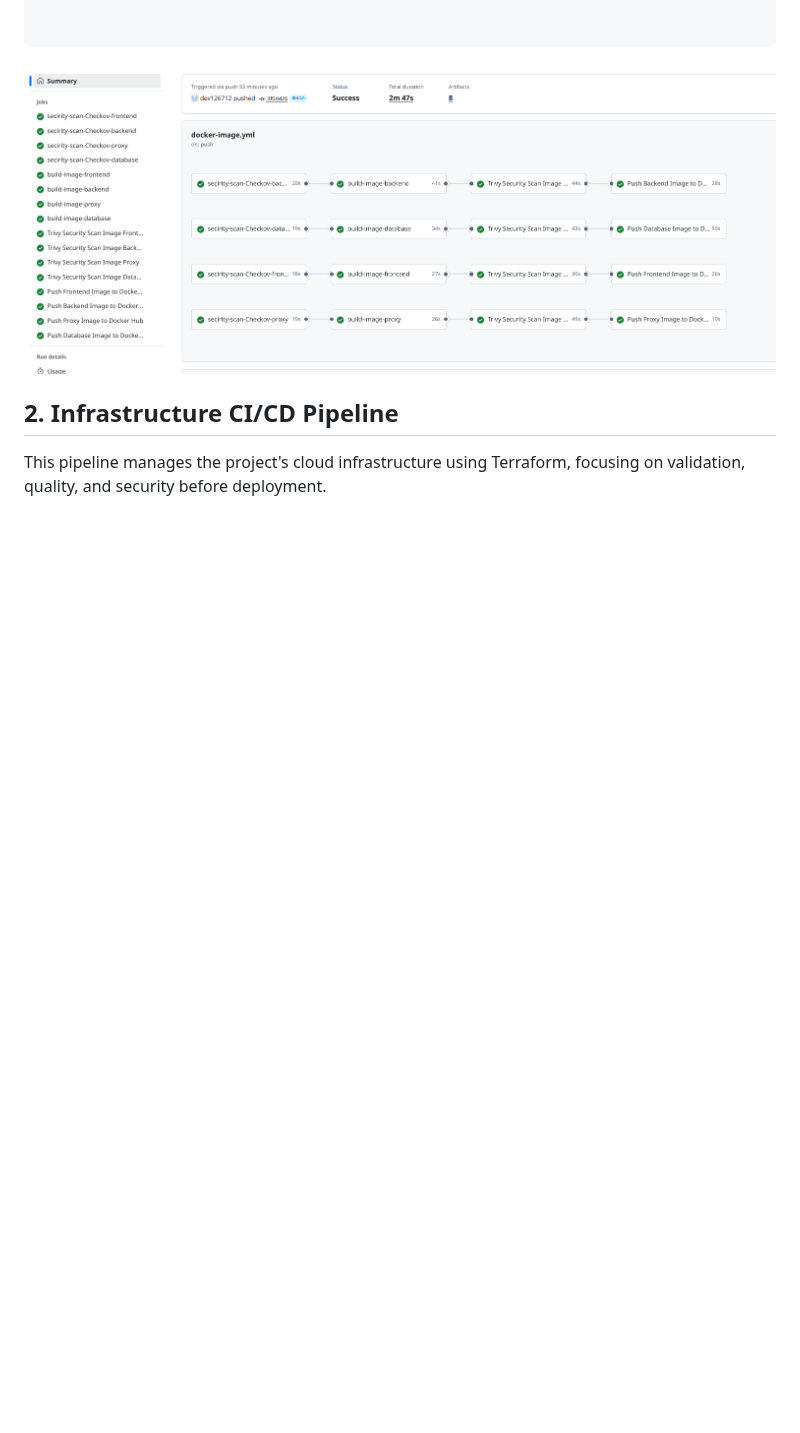
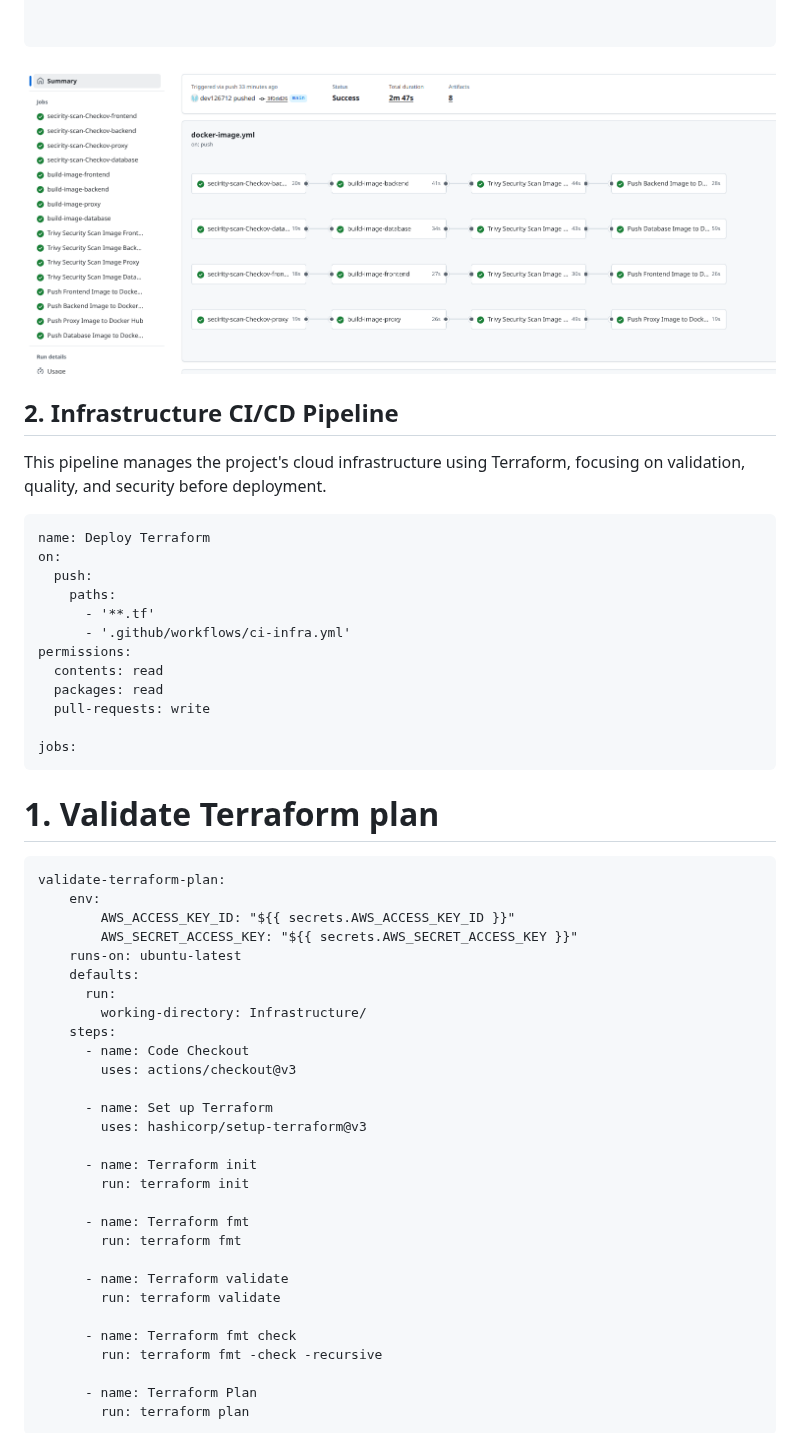
Before and after one commit to dev126712/dockerized-three-tier-app, a Markdown page: README.md, the part around one of its changes. GitHub-like rendering; blank space fills up the shorter version.

`````diff
--- a/README.md
+++ b/README.md
@@ -183,3 +183,53 @@ push-backend-image-to-dockerhub:
 This pipeline manages the project's cloud infrastructure using Terraform, focusing on validation, quality, and security before deployment.
 
 
+
+````
+name: Deploy Terraform
+on:
+  push:
+    paths:
+      - '**.tf'
+      - '.github/workflows/ci-infra.yml'
+permissions:
+  contents: read
+  packages: read
+  pull-requests: write
+
+jobs:
+````
+
+# 1. Validate Terraform plan
+
+````
+validate-terraform-plan:
+    env:
+        AWS_ACCESS_KEY_ID: "${{ secrets.AWS_ACCESS_KEY_ID }}"
+        AWS_SECRET_ACCESS_KEY: "${{ secrets.AWS_SECRET_ACCESS_KEY }}"
+    runs-on: ubuntu-latest
+    defaults:
+      run:
+        working-directory: Infrastructure/
+    steps:
+      - name: Code Checkout
+        uses: actions/checkout@v3
+
+      - name: Set up Terraform
+        uses: hashicorp/setup-terraform@v3
+
+      - name: Terraform init
+        run: terraform init
+
+      - name: Terraform fmt
+        run: terraform fmt
+
+      - name: Terraform validate
+        run: terraform validate
+
+      - name: Terraform fmt check
+        run: terraform fmt -check -recursive
+
+      - name: Terraform Plan
+        run: terraform plan
+````
+
`````
Also changed, not shown: other parts of README.md (+36 -0 lines).
